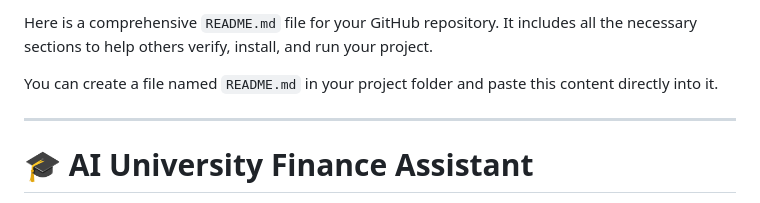
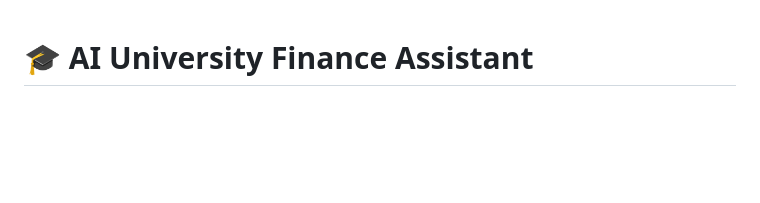
Before and after one commit to hellfiredxb123zzz-cyber/AiFAR, a Markdown page: ReadME.md, the part around one of its changes. Drawn GitHub-style; blank space fills up the shorter version.

```diff
--- a/ReadME.md
+++ b/ReadME.md
@@ -1,8 +1,3 @@
-Here is a comprehensive `README.md` file for your GitHub repository. It includes all the necessary sections to help others verify, install, and run your project.
-
-You can create a file named `README.md` in your project folder and paste this content directly into it.
-
----
 
 # 🎓 AI University Finance Assistant
 
```
Also changed, not shown: other parts of ReadME.md (+1 -0 lines).
